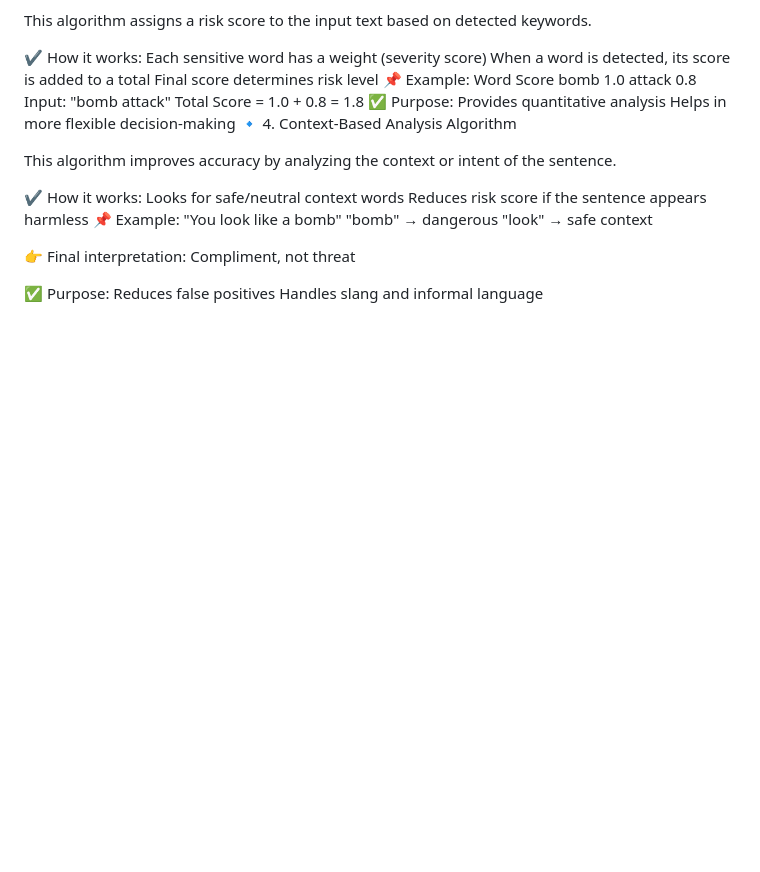
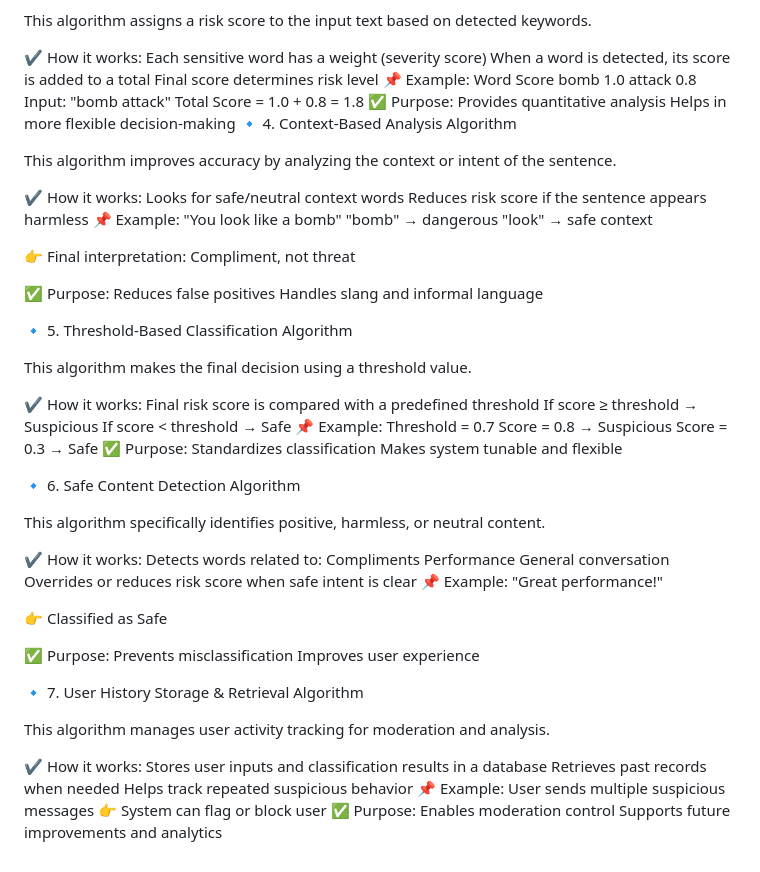
Before and after one commit to gowripriyanarra-byte/DSA_UID_SEM2_PROJECT-, a Markdown page: README.md, the part around the change. GitHub-like rendering; blank space fills up the shorter version.

```diff
--- a/README.md
+++ b/README.md
@@ -201,3 +201,56 @@ Reduces risk score if the sentence appears harmless
 ✅ Purpose:
 Reduces false positives
 Handles slang and informal language
+
+
+🔹 5. Threshold-Based Classification Algorithm
+
+This algorithm makes the final decision using a threshold value.
+
+✔️ How it works:
+Final risk score is compared with a predefined threshold
+If score ≥ threshold → Suspicious
+If score < threshold → Safe
+📌 Example:
+Threshold = 0.7
+Score = 0.8 → Suspicious
+Score = 0.3 → Safe
+✅ Purpose:
+Standardizes classification
+Makes system tunable and flexible
+
+
+🔹 6. Safe Content Detection Algorithm
+
+This algorithm specifically identifies positive, harmless, or neutral content.
+
+✔️ How it works:
+Detects words related to:
+Compliments
+Performance
+General conversation
+Overrides or reduces risk score when safe intent is clear
+📌 Example:
+"Great performance!"
+
+👉 Classified as Safe
+
+✅ Purpose:
+Prevents misclassification
+Improves user experience
+
+
+🔹 7. User History Storage & Retrieval Algorithm
+
+This algorithm manages user activity tracking for moderation and analysis.
+
+✔️ How it works:
+Stores user inputs and classification results in a database
+Retrieves past records when needed
+Helps track repeated suspicious behavior
+📌 Example:
+User sends multiple suspicious messages
+👉 System can flag or block user
+✅ Purpose:
+Enables moderation control
+Supports future improvements and analytics
```
